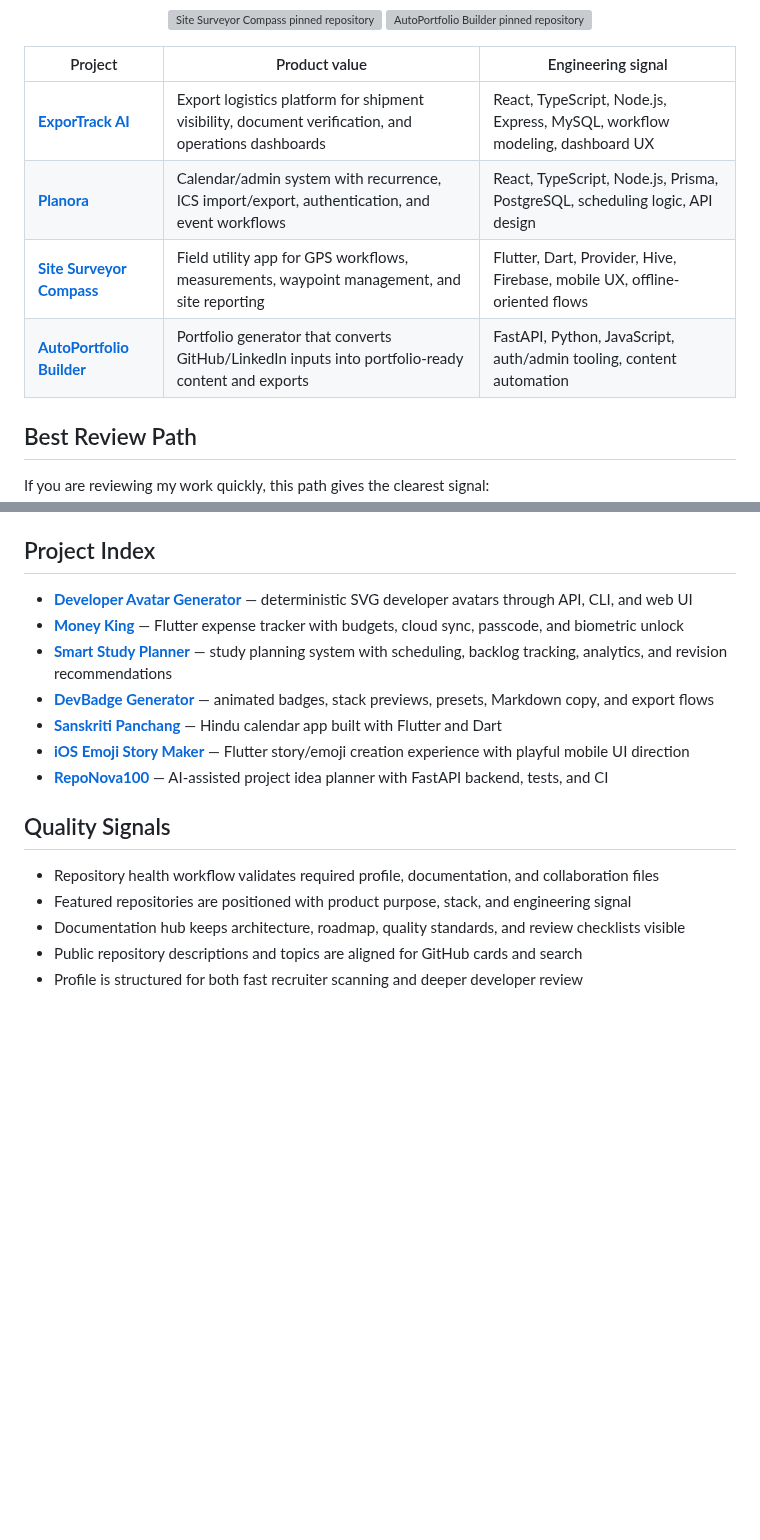
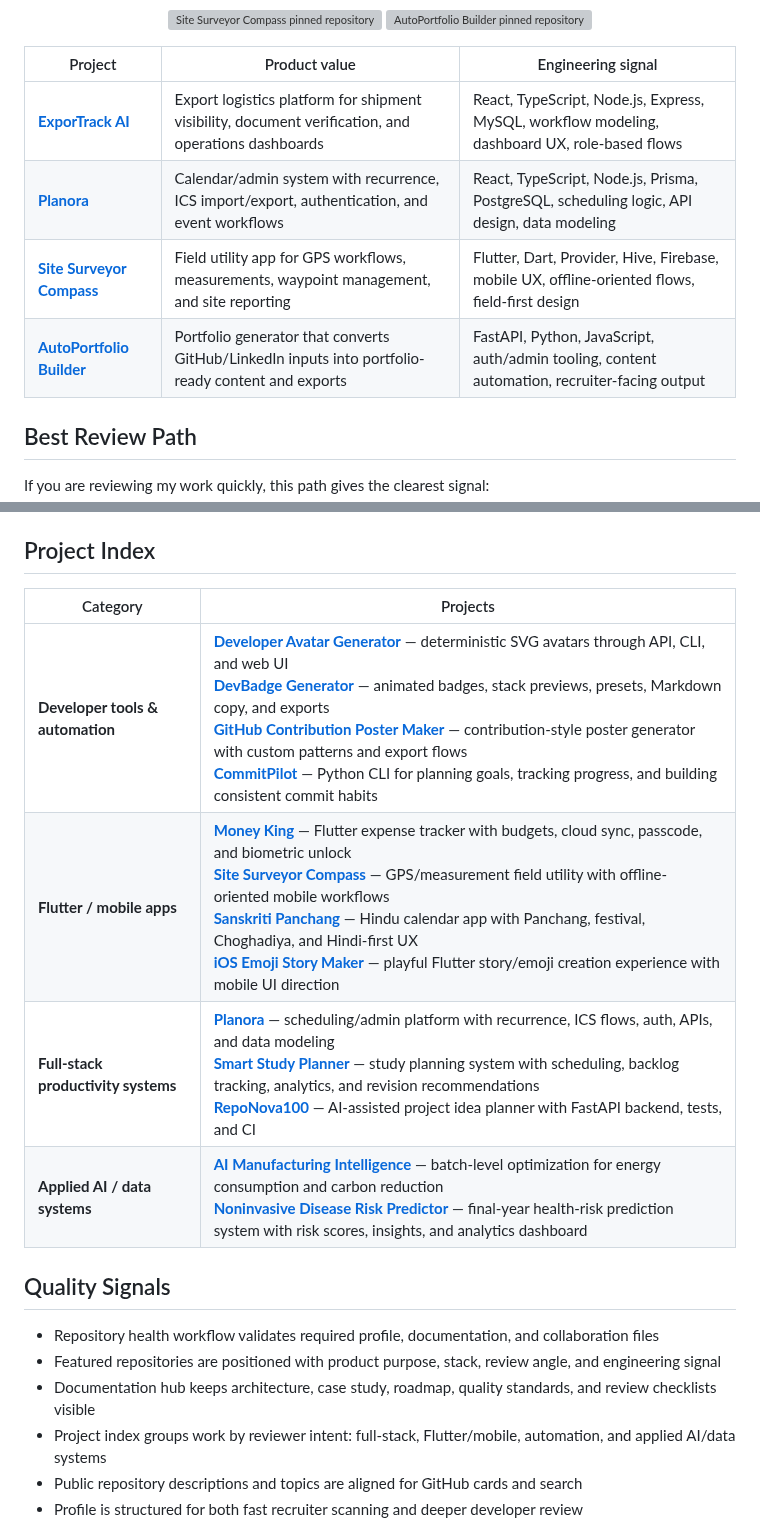
Before and after one commit to bhedanikhilkumar-code/bhedanikhilkumar-code, a Markdown page: README.md, 2 parts joined by grey strips. Rendered like a GitHub page; blank space fills up the shorter version; grey boxes are pictures that could not be loaded.

```diff
--- a/README.md
+++ b/README.md
@@ -80,10 +98,10 @@ I like building software that has a clear purpose beyond the demo screen: dashbo
 
 | Project | Product value | Engineering signal |
 | --- | --- | --- |
-| **[ExporTrack AI](https://github.com/bhedanikhilkumar-code/ExporTrack-AI)** | Export logistics platform for shipment visibility, document verification, and operations dashboards | React, TypeScript, Node.js, Express, MySQL, workflow modeling, dashboard UX |
-| **[Planora](https://github.com/bhedanikhilkumar-code/Planora)** | Calendar/admin system with recurrence, ICS import/export, authentication, and event workflows | React, TypeScript, Node.js, Prisma, PostgreSQL, scheduling logic, API design |
-| **[Site Surveyor Compass](https://github.com/bhedanikhilkumar-code/site-surveyor-compass)** | Field utility app for GPS workflows, measurements, waypoint management, and site reporting | Flutter, Dart, Provider, Hive, Firebase, mobile UX, offline-oriented flows |
-| **[AutoPortfolio Builder](https://github.com/bhedanikhilkumar-code/AutoPortfolio-Builder)** | Portfolio generator that converts GitHub/LinkedIn inputs into portfolio-ready content and exports | FastAPI, Python, JavaScript, auth/admin tooling, content automation |
+| **[ExporTrack AI](https://github.com/bhedanikhilkumar-code/ExporTrack-AI)** | Export logistics platform for shipment visibility, document verification, and operations dashboards | React, TypeScript, Node.js, Express, MySQL, workflow modeling, dashboard UX, role-based flows |
+| **[Planora](https://github.com/bhedanikhilkumar-code/Planora)** | Calendar/admin system with recurrence, ICS import/export, authentication, and event workflows | React, TypeScript, Node.js, Prisma, PostgreSQL, scheduling logic, API design, data modeling |
+| **[Site Surveyor Compass](https://github.com/bhedanikhilkumar-code/site-surveyor-compass)** | Field utility app for GPS workflows, measurements, waypoint management, and site reporting | Flutter, Dart, Provider, Hive, Firebase, mobile UX, offline-oriented flows, field-first design |
+| **[AutoPortfolio Builder](https://github.com/bhedanikhilkumar-code/AutoPortfolio-Builder)** | Portfolio generator that converts GitHub/LinkedIn inputs into portfolio-ready content and exports | FastAPI, Python, JavaScript, auth/admin tooling, content automation, recruiter-facing output |
 
 ## Best Review Path
 
@@ -132,19 +150,19 @@ If you are reviewing my work quickly, this path gives the clearest signal:
 
 ## Project Index
 
-- **[Developer Avatar Generator](https://github.com/bhedanikhilkumar-code/Developer-Avatar-Generator)** — deterministic SVG developer avatars through API, CLI, and web UI
-- **[Money King](https://github.com/bhedanikhilkumar-code/money-king)** — Flutter expense tracker with budgets, cloud sync, passcode, and biometric unlock
-- **[Smart Study Planner](https://github.com/bhedanikhilkumar-code/Smart-Study-Planner)** — study planning system with scheduling, backlog tracking, analytics, and revision recommendations
-- **[DevBadge Generator](https://github.com/bhedanikhilkumar-code/devbadge-generator)** — animated badges, stack previews, presets, Markdown copy, and export flows
-- **[Sanskriti Panchang](https://github.com/bhedanikhilkumar-code/SanskritiPanchang)** — Hindu calendar app built with Flutter and Dart
-- **[iOS Emoji Story Maker](https://github.com/bhedanikhilkumar-code/iOS-Emoji-Story-Maker)** — Flutter story/emoji creation experience with playful mobile UI direction
-- **[RepoNova100](https://github.com/bhedanikhilkumar-code/RepoNova100)** — AI-assisted project idea planner with FastAPI backend, tests, and CI
+| Category | Projects |
+| --- | --- |
+| **Developer tools & automation** | **[Developer Avatar Generator](https://github.com/bhedanikhilkumar-code/Developer-Avatar-Generator)** — deterministic SVG avatars through API, CLI, and web UI<br/>**[DevBadge Generator](https://github.com/bhedanikhilkumar-code/devbadge-generator)** — animated badges, stack previews, presets, Markdown copy, and exports<br/>**[GitHub Contribution Poster Maker](https://github.com/bhedanikhilkumar-code/github-contribution-poster-maker)** — contribution-style poster generator with custom patterns and export flows<br/>**[CommitPilot](https://github.com/bhedanikhilkumar-code/CommitPilot)** — Python CLI for planning goals, tracking progress, and building consistent commit habits |
+| **Flutter / mobile apps** | **[Money King](https://github.com/bhedanikhilkumar-code/money-king)** — Flutter expense tracker with budgets, cloud sync, passcode, and biometric unlock<br/>**[Site Surveyor Compass](https://github.com/bhedanikhilkumar-code/site-surveyor-compass)** — GPS/measurement field utility with offline-oriented mobile workflows<br/>**[Sanskriti Panchang](https://github.com/bhedanikhilkumar-code/SanskritiPanchang)** — Hindu calendar app with Panchang, festival, Choghadiya, and Hindi-first UX<br/>**[iOS Emoji Story Maker](https://github.com/bhedanikhilkumar-code/iOS-Emoji-Story-Maker)** — playful Flutter story/emoji creation experience with mobile UI direction |
+| **Full-stack productivity systems** | **[Planora](https://github.com/bhedanikhilkumar-code/Planora)** — scheduling/admin platform with recurrence, ICS flows, auth, APIs, and data modeling<br/>**[Smart Study Planner](https://github.com/bhedanikhilkumar-code/Smart-Study-Planner)** — study planning system with scheduling, backlog tracking, analytics, and revision recommendations<br/>**[RepoNova100](https://github.com/bhedanikhilkumar-code/RepoNova100)** — AI-assisted project idea planner with FastAPI backend, tests, and CI |
+| **Applied AI / data systems** | **[AI Manufacturing Intelligence](https://github.com/bhedanikhilkumar-code/ai-manufacturing-intelligence)** — batch-level optimization for energy consumption and carbon reduction<br/>**[Noninvasive Disease Risk Predictor](https://github.com/bhedanikhilkumar-code/noninvasive-disease-risk-predictor)** — final-year health-risk prediction system with risk scores, insights, and analytics dashboard |
 
 ## Quality Signals
 
 - Repository health workflow validates required profile, documentation, and collaboration files
-- Featured repositories are positioned with product purpose, stack, and engineering signal
-- Documentation hub keeps architecture, roadmap, quality standards, and review checklists visible
+- Featured repositories are positioned with product purpose, stack, review angle, and engineering signal
+- Documentation hub keeps architecture, case study, roadmap, quality standards, and review checklists visible
+- Project index groups work by reviewer intent: full-stack, Flutter/mobile, automation, and applied AI/data systems
 - Public repository descriptions and topics are aligned for GitHub cards and search
 - Profile is structured for both fast recruiter scanning and deeper developer review
 
```
Also changed, not shown: other parts of README.md (+25 -7 lines).
